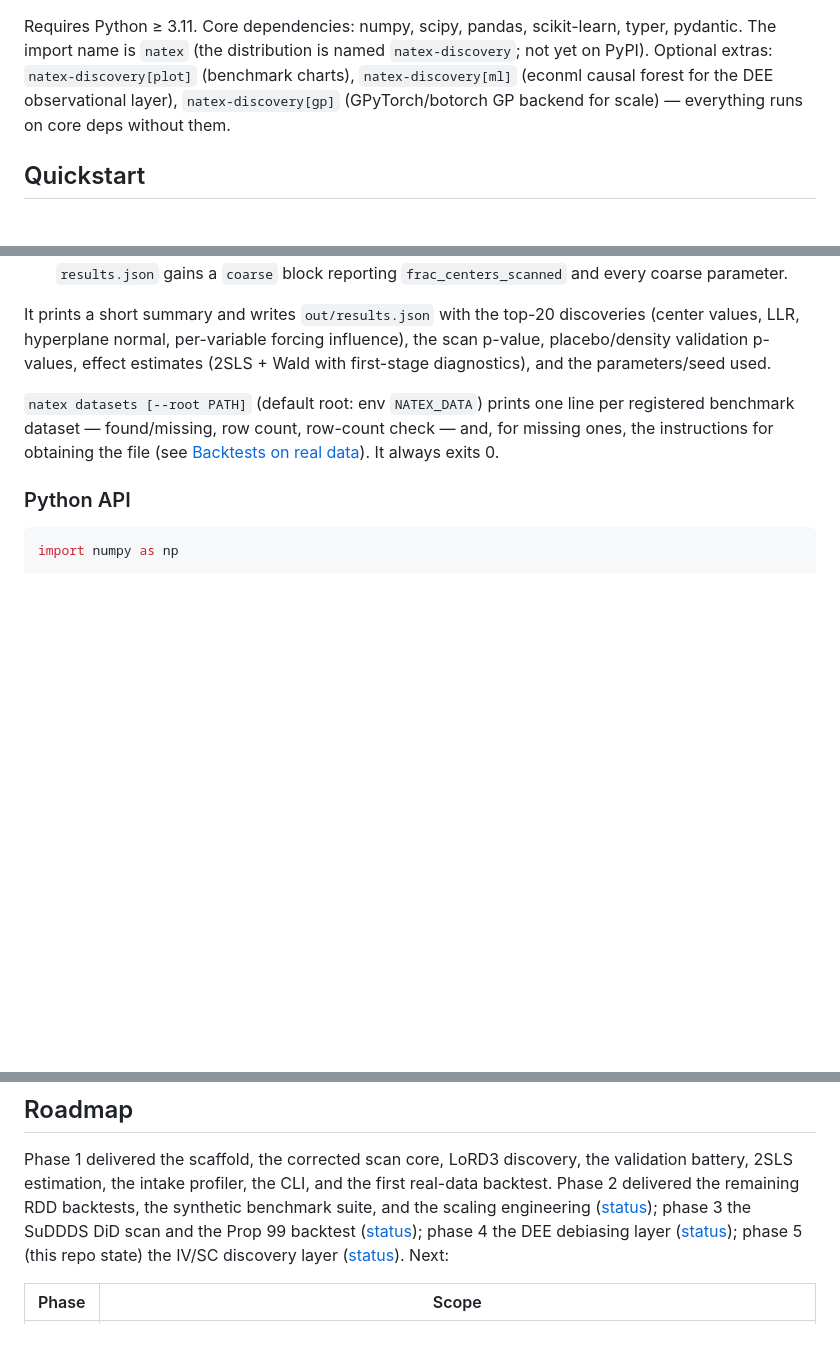
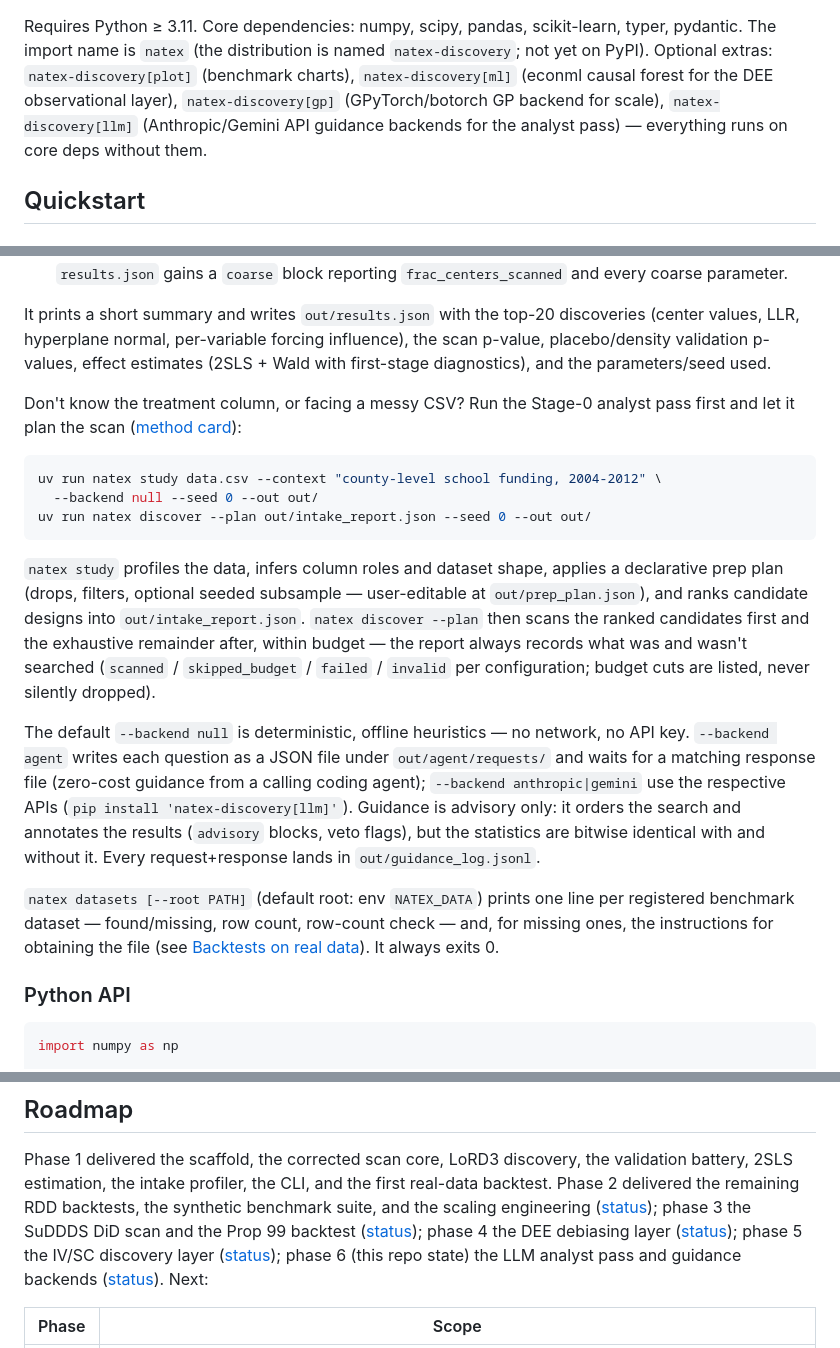
Before and after one commit to HaukeHillebrandt/natex, a Markdown page: README.md, 3 parts joined by grey strips. GitHub-like rendering; blank space fills up the shorter version.

Commit message:
docs: llm-analyst method card, README study/discover flow, phase status
Co-Authored-By: Claude Fable 5 <noreply@anthropic.com>

````diff
--- a/README.md
+++ b/README.md
@@ -39,8 +39,9 @@ Requires Python ≥ 3.11. Core dependencies: numpy, scipy, pandas, scikit-learn,
 pydantic. The import name is `natex` (the distribution is named `natex-discovery`; not yet
 on PyPI). Optional extras: `natex-discovery[plot]` (benchmark charts),
 `natex-discovery[ml]` (econml causal forest for the DEE observational layer),
-`natex-discovery[gp]` (GPyTorch/botorch GP backend for scale) — everything runs on core
-deps without them.
+`natex-discovery[gp]` (GPyTorch/botorch GP backend for scale),
+`natex-discovery[llm]` (Anthropic/Gemini API guidance backends for the analyst pass) —
+everything runs on core deps without them.
 
 ## Quickstart
 
@@ -71,6 +72,31 @@ It prints a short summary and writes `out/results.json` with the top-20 discover
 (center values, LLR, hyperplane normal, per-variable forcing influence), the scan
 p-value, placebo/density validation p-values, effect estimates (2SLS + Wald with
 first-stage diagnostics), and the parameters/seed used.
+
+Don't know the treatment column, or facing a messy CSV? Run the Stage-0 analyst pass
+first and let it plan the scan ([method card](docs/method_cards/llm_analyst.md)):
+
+```bash
+uv run natex study data.csv --context "county-level school funding, 2004-2012" \
+  --backend null --seed 0 --out out/
+uv run natex discover --plan out/intake_report.json --seed 0 --out out/
+```
+
+`natex study` profiles the data, infers column roles and dataset shape, applies a
+declarative prep plan (drops, filters, optional seeded subsample — user-editable at
+`out/prep_plan.json`), and ranks candidate designs into `out/intake_report.json`.
+`natex discover --plan` then scans the ranked candidates first and the exhaustive
+remainder after, within budget — the report always records what was and wasn't searched
+(`scanned` / `skipped_budget` / `failed` / `invalid` per configuration; budget cuts are
+listed, never silently dropped).
+
+The default `--backend null` is deterministic, offline heuristics — no network, no API
+key. `--backend agent` writes each question as a JSON file under `out/agent/requests/`
+and waits for a matching response file (zero-cost guidance from a calling coding agent);
+`--backend anthropic|gemini` use the respective APIs (`pip install
+'natex-discovery[llm]'`). Guidance is advisory only: it orders the search and annotates
+the results (`advisory` blocks, veto flags), but the statistics are bitwise identical
+with and without it. Every request+response lands in `out/guidance_log.jsonl`.
 
 `natex datasets [--root PATH]` (default root: env `NATEX_DATA`) prints one line per
 registered benchmark dataset — found/missing, row count, row-count check — and, for
@@ -264,8 +290,9 @@ battery, 2SLS estimation, the intake profiler, the CLI, and the first real-data
 Phase 2 delivered the remaining RDD backtests, the synthetic benchmark suite, and the
 scaling engineering ([status](docs/status/phase-2.md)); phase 3 the SuDDDS DiD scan and
 the Prop 99 backtest ([status](docs/status/phase-3.md)); phase 4 the DEE debiasing layer
-([status](docs/status/phase-4.md)); phase 5 (this repo state) the IV/SC discovery layer
-([status](docs/status/phase-5.md)). Next:
+([status](docs/status/phase-4.md)); phase 5 the IV/SC discovery layer
+([status](docs/status/phase-5.md)); phase 6 (this repo state) the LLM analyst pass and
+guidance backends ([status](docs/status/phase-llm-analyst.md)). Next:
 
 | Phase | Scope |
 |-------|-------|
````
Also changed, not shown: other parts of README.md (+1 -1 lines), docs/method_cards/llm_analyst.md (added, +207 -0 lines), docs/status/phase-llm-analyst.md (added, +137 -0 lines).
